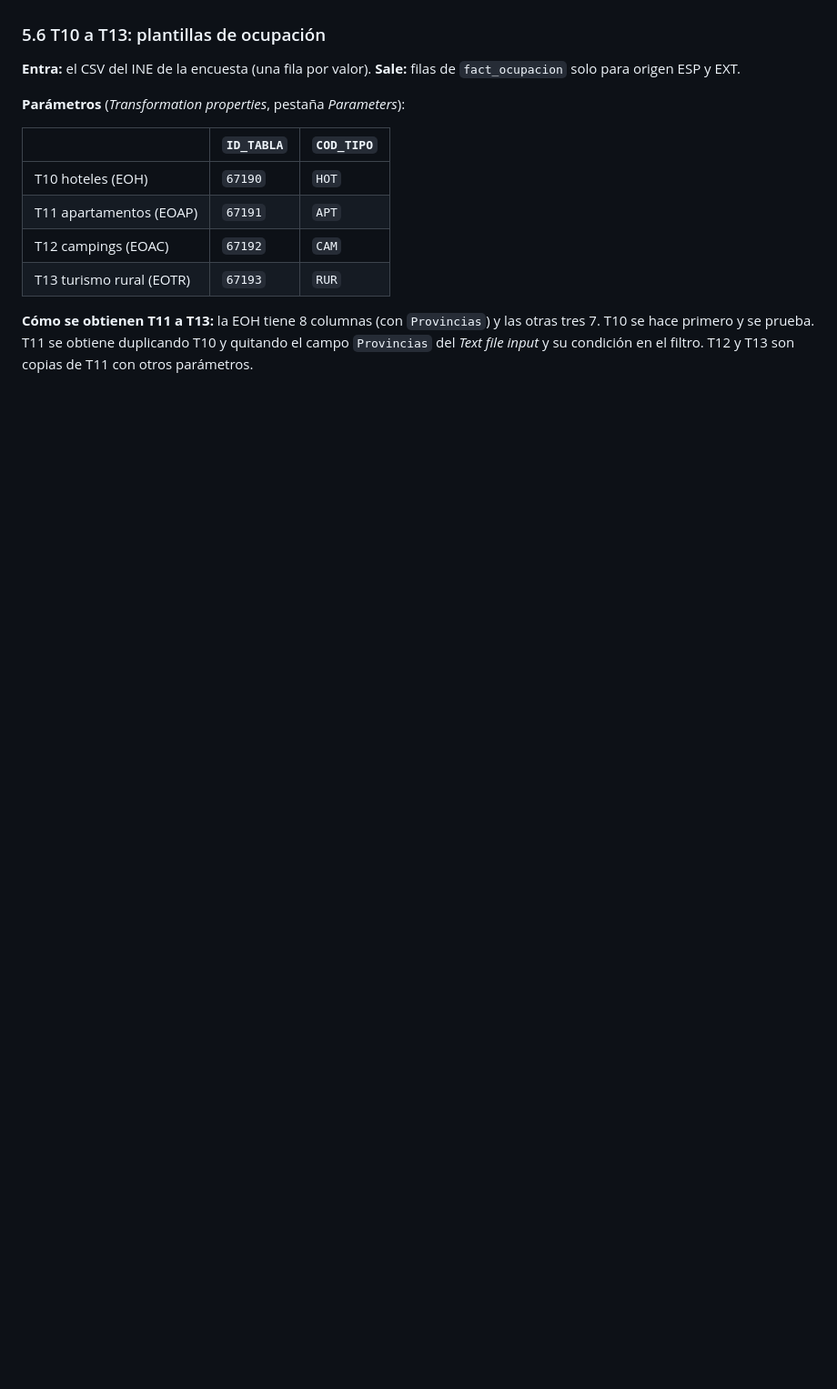
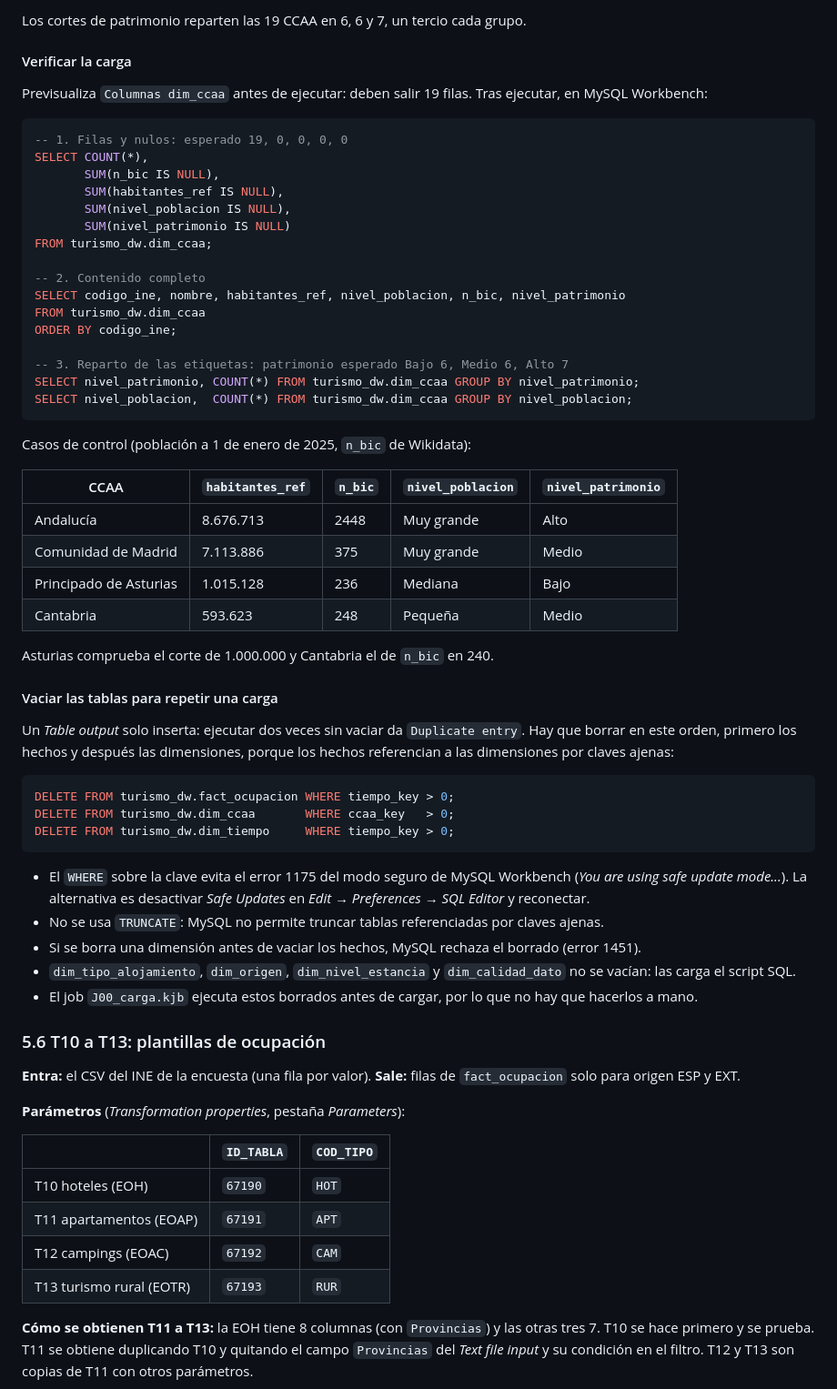
Before and after one commit to Ismael-Escribano/apd_practica, a Markdown page: README.md, the part around one of its changes. Shown at 91% size. Rendered like a GitHub page; blank space fills up the shorter version.

````diff
--- a/README.md
+++ b/README.md
@@ -529,3 +547,54 @@ Un *Table output* solo inserta: ejecutar dos veces sin vaciar la tabla da `Dupli
+Los cortes de patrimonio reparten las 19 CCAA en 6, 6 y 7, un tercio cada grupo.
+
+#### Verificar la carga
+
+Previsualiza `Columnas dim_ccaa` antes de ejecutar: deben salir 19 filas. Tras ejecutar, en MySQL Workbench:
+
+```sql
+-- 1. Filas y nulos: esperado 19, 0, 0, 0, 0
+SELECT COUNT(*),
+       SUM(n_bic IS NULL),
+       SUM(habitantes_ref IS NULL),
+       SUM(nivel_poblacion IS NULL),
+       SUM(nivel_patrimonio IS NULL)
+FROM turismo_dw.dim_ccaa;
+
+-- 2. Contenido completo
+SELECT codigo_ine, nombre, habitantes_ref, nivel_poblacion, n_bic, nivel_patrimonio
+FROM turismo_dw.dim_ccaa
+ORDER BY codigo_ine;
+
+-- 3. Reparto de las etiquetas: patrimonio esperado Bajo 6, Medio 6, Alto 7
+SELECT nivel_patrimonio, COUNT(*) FROM turismo_dw.dim_ccaa GROUP BY nivel_patrimonio;
+SELECT nivel_poblacion,  COUNT(*) FROM turismo_dw.dim_ccaa GROUP BY nivel_poblacion;
+```
+
+Casos de control (población a 1 de enero de 2025, `n_bic` de Wikidata):
+
+| CCAA | `habitantes_ref` | `n_bic` | `nivel_poblacion` | `nivel_patrimonio` |
+|---|---|---|---|---|
+| Andalucía | 8.676.713 | 2448 | Muy grande | Alto |
+| Comunidad de Madrid | 7.113.886 | 375 | Muy grande | Medio |
+| Principado de Asturias | 1.015.128 | 236 | Mediana | Bajo |
+| Cantabria | 593.623 | 248 | Pequeña | Medio |
+
+Asturias comprueba el corte de 1.000.000 y Cantabria el de `n_bic` en 240.
+
+#### Vaciar las tablas para repetir una carga
+
+Un *Table output* solo inserta: ejecutar dos veces sin vaciar da `Duplicate entry`. Hay que borrar en este orden, primero los hechos y después las dimensiones, porque los hechos referencian a las dimensiones por claves ajenas:
+
+```sql
+DELETE FROM turismo_dw.fact_ocupacion WHERE tiempo_key > 0;
+DELETE FROM turismo_dw.dim_ccaa       WHERE ccaa_key   > 0;
+DELETE FROM turismo_dw.dim_tiempo     WHERE tiempo_key > 0;
+```
+
+- El `WHERE` sobre la clave evita el error 1175 del modo seguro de MySQL Workbench (*You are using safe update mode...*). La alternativa es desactivar *Safe Updates* en *Edit → Preferences → SQL Editor* y reconectar.
+- No se usa `TRUNCATE`: MySQL no permite truncar tablas referenciadas por claves ajenas.
+- Si se borra una dimensión antes de vaciar los hechos, MySQL rechaza el borrado (error 1451).
+- `dim_tipo_alojamiento`, `dim_origen`, `dim_nivel_estancia` y `dim_calidad_dato` no se vacían: las carga el script SQL.
+- El job `J00_carga.kjb` ejecuta estos borrados antes de cargar, por lo que no hay que hacerlos a mano.
 
 ### 5.6 T10 a T13: plantillas de ocupación
 
````
Also changed, not shown: other parts of README.md (+48 -30 lines), docs/T02_dim_ccaa.png (added), 2 other files.
